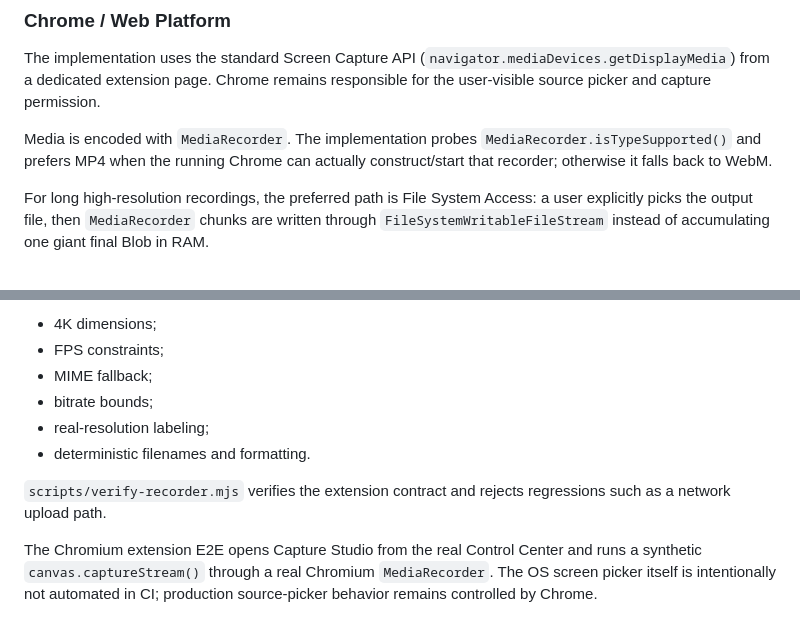
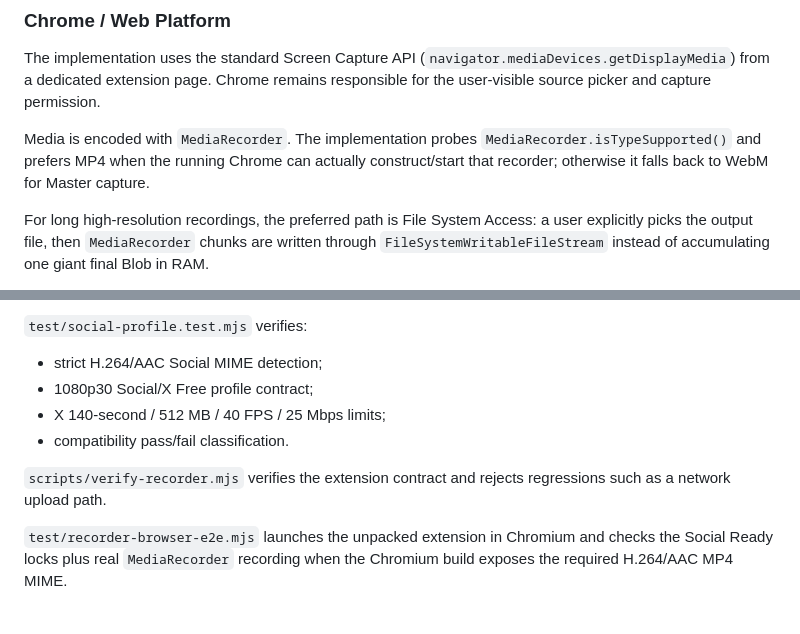
Before and after one commit to Thunderkill016/chatgpt-tabflow, a Markdown page: docs/RECORDER.md, 2 parts joined by grey strips. Rendered like a GitHub page.

```diff
--- a/docs/RECORDER.md
+++ b/docs/RECORDER.md
@@ -17,7 +17,7 @@ The product contract is **real source quality, not fake 4K**:
 
 The implementation uses the standard Screen Capture API (`navigator.mediaDevices.getDisplayMedia`) from a dedicated extension page. Chrome remains responsible for the user-visible source picker and capture permission.
 
-Media is encoded with `MediaRecorder`. The implementation probes `MediaRecorder.isTypeSupported()` and prefers MP4 when the running Chrome can actually construct/start that recorder; otherwise it falls back to WebM.
+Media is encoded with `MediaRecorder`. The implementation probes `MediaRecorder.isTypeSupported()` and prefers MP4 when the running Chrome can actually construct/start that recorder; otherwise it falls back to WebM for Master capture.
 
 For long high-resolution recordings, the preferred path is File System Access: a user explicitly picks the output file, then `MediaRecorder` chunks are written through `FileSystemWritableFileStream` instead of accumulating one giant final Blob in RAM.
 
@@ -112,11 +141,11 @@ For long 4K sessions:
 
-- 4K dimensions;
-- FPS constraints;
-- MIME fallback;
-- bitrate bounds;
-- real-resolution labeling;
-- deterministic filenames and formatting.
+`test/social-profile.test.mjs` verifies:
+
+- strict H.264/AAC Social MIME detection;
+- 1080p30 Social/X Free profile contract;
+- X 140-second / 512 MB / 40 FPS / 25 Mbps limits;
+- compatibility pass/fail classification.
 
 `scripts/verify-recorder.mjs` verifies the extension contract and rejects regressions such as a network upload path.
 
-The Chromium extension E2E opens Capture Studio from the real Control Center and runs a synthetic `canvas.captureStream()` through a real Chromium `MediaRecorder`. The OS screen picker itself is intentionally not automated in CI; production source-picker behavior remains controlled by Chrome.
+`test/recorder-browser-e2e.mjs` launches the unpacked extension in Chromium and checks the Social Ready locks plus real `MediaRecorder` recording when the Chromium build exposes the required H.264/AAC MP4 MIME.
```
Also changed, not shown: other parts of docs/RECORDER.md (+32 -3 lines).
